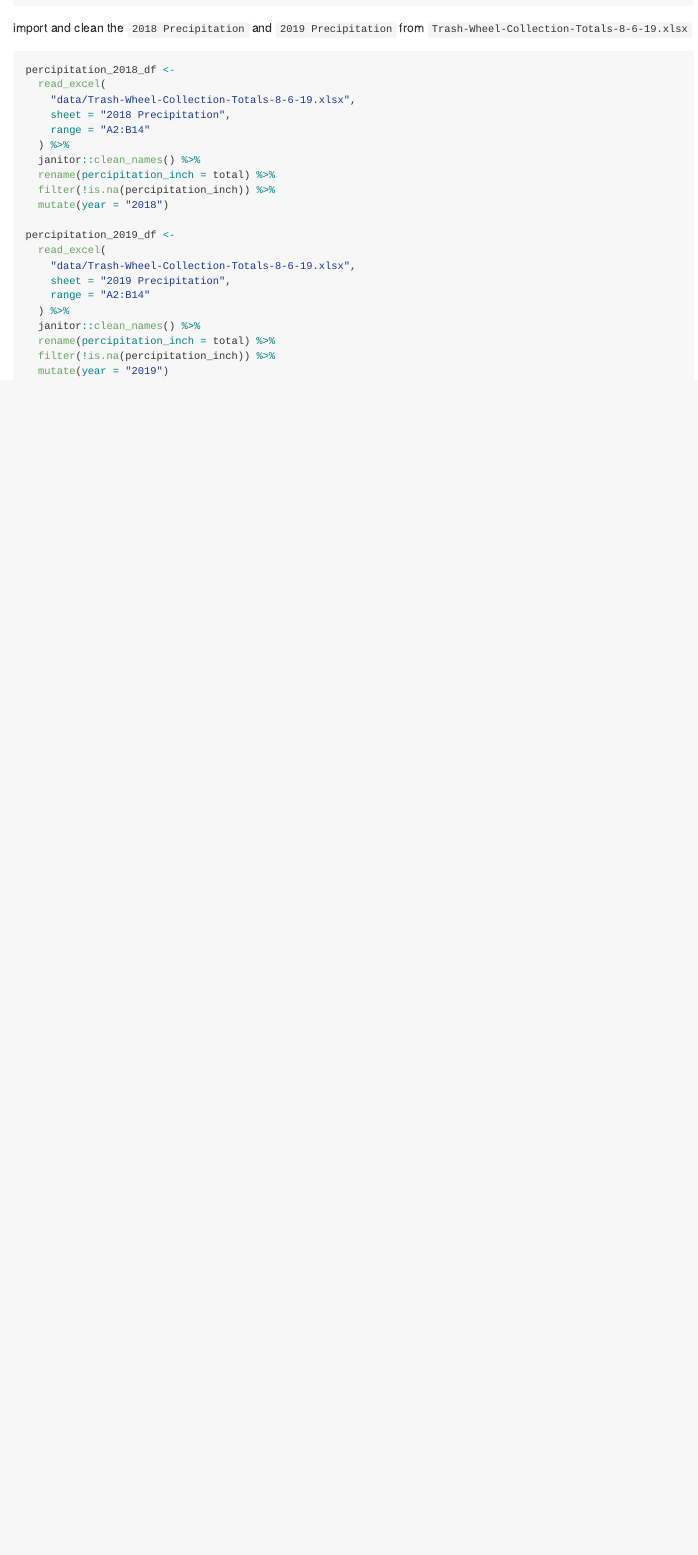
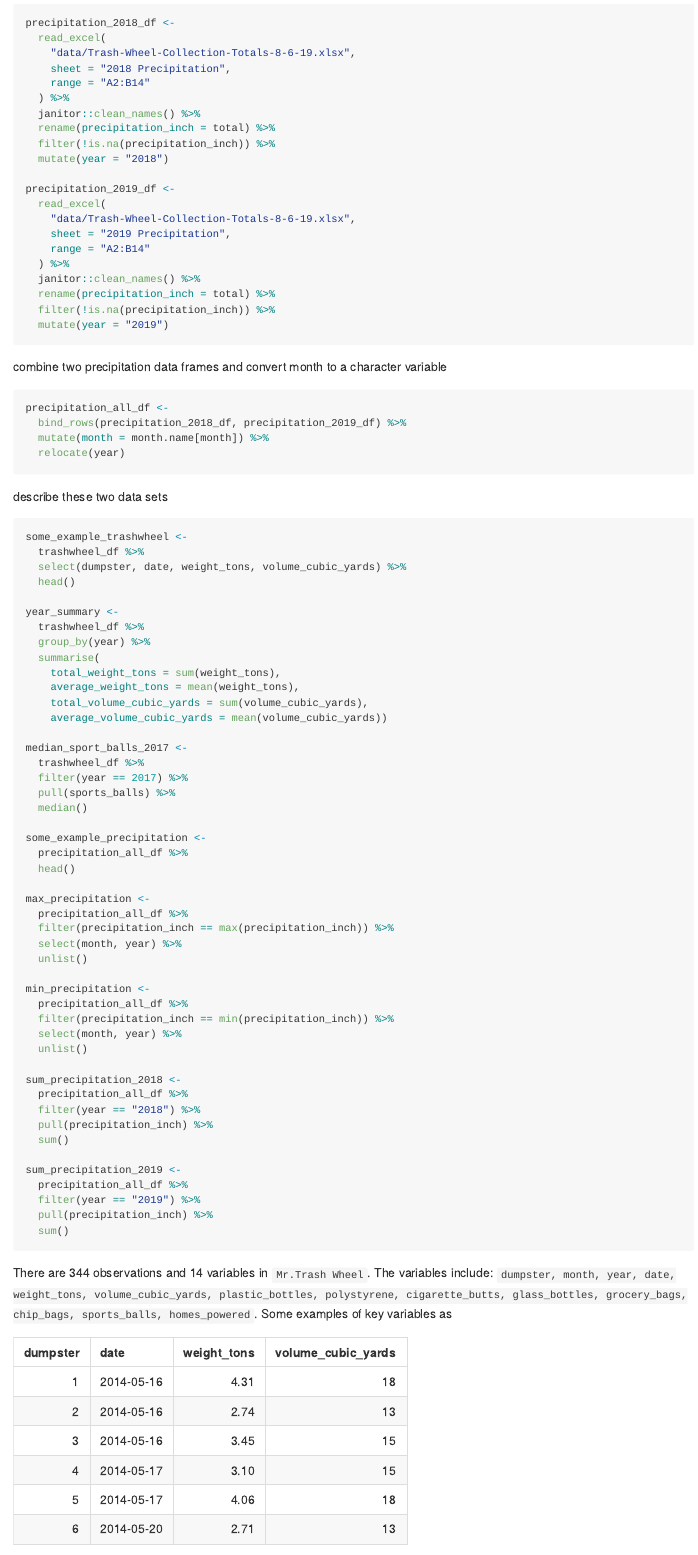
Before and after one commit to ryan2417/p8105_hw2_ry2417, an R Markdown document (p8105_hw2_ry2417.Rmd): the page in a window 1100 px wide, from 550 px down before the commit and from 640 px down after it. Rendered offline with R 4.5, knitr and Pandoc, with nearby package versions; column names are cleaned by a stand-in for the janitor package.

Commit message:
Write a paragraph describing the data

````diff
--- a/p8105_hw2_ry2417.Rmd
+++ b/p8105_hw2_ry2417.Rmd
@@ -26,28 +26,92 @@ trashwheel_df <-
   mutate(sports_balls = round(sports_balls))
 ```
 
-import and clean the `2018 Precipitation` and `2019 Precipitation` from `Trash-Wheel-Collection-Totals-8-6-19.xlsx`
+import and clean data in `2018 Precipitation` and `2019 Precipitation` from `Trash-Wheel-Collection-Totals-8-6-19.xlsx`
 
 ```{r}
-percipitation_2018_df <-
+precipitation_2018_df <-
   read_excel(
     "data/Trash-Wheel-Collection-Totals-8-6-19.xlsx",
     sheet = "2018 Precipitation",
     range = "A2:B14"
   ) %>%
   janitor::clean_names() %>%
-  rename(percipitation_inch = total) %>%
-  filter(!is.na(percipitation_inch)) %>%
+  rename(precipitation_inch = total) %>%
+  filter(!is.na(precipitation_inch)) %>%
   mutate(year = "2018")
 
-percipitation_2019_df <-
+precipitation_2019_df <-
   read_excel(
     "data/Trash-Wheel-Collection-Totals-8-6-19.xlsx",
     sheet = "2019 Precipitation",
     range = "A2:B14"
   ) %>%
   janitor::clean_names() %>%
-  rename(percipitation_inch = total) %>%
-  filter(!is.na(percipitation_inch)) %>%
+  rename(precipitation_inch = total) %>%
+  filter(!is.na(precipitation_inch)) %>%
   mutate(year = "2019")
 ```
+
+combine two precipitation data frames and convert month to a character variable
+
+```{r}
+precipitation_all_df <-
+  bind_rows(precipitation_2018_df, precipitation_2019_df) %>%
+  mutate(month = month.name[month]) %>%
+  relocate(year)
+```
+
+
+describe these two data sets
+```{r summary_tables_trashwheel}
+some_example_trashwheel <-
+  trashwheel_df %>%
+  select(dumpster, date, weight_tons, volume_cubic_yards) %>%
+  head()
+
+year_summary <-
+  trashwheel_df %>%
+  group_by(year) %>%
+  summarise(
+    total_weight_tons = sum(weight_tons),
+    average_weight_tons = mean(weight_tons),
+    total_volume_cubic_yards = sum(volume_cubic_yards),
+    average_volume_cubic_yards = mean(volume_cubic_yards))
+
+median_sport_balls_2017 <-
+  trashwheel_df %>%
+  filter(year == 2017) %>%
+  pull(sports_balls) %>%
+  median()
+
+some_example_precipitation <-
+  precipitation_all_df %>%
+  head()
+
+max_precipitation <-
+  precipitation_all_df %>%
+  filter(precipitation_inch == max(precipitation_inch)) %>%
+  select(month, year) %>%
+  unlist()
+
+min_precipitation <-
+  precipitation_all_df %>%
+  filter(precipitation_inch == min(precipitation_inch)) %>%
+  select(month, year) %>%
+  unlist()
+
+sum_precipitation_2018 <-
+  precipitation_all_df %>%
+  filter(year == "2018") %>%
+  pull(precipitation_inch) %>%
+  sum()
+
+sum_precipitation_2019 <-
+  precipitation_all_df %>%
+  filter(year == "2019") %>%
+  pull(precipitation_inch) %>%
+  sum()
+```
+
+There are `r nrow(trashwheel_df)` observations and `r ncol(trashwheel_df)`
+variables in `Mr.Trash Wheel`. The variables include: ``r colnames(trashwheel_df)``. Some examples of key variables as
````
Also changed, not shown: p8105_hw2_ry2417.md, p8105_hw2_ry2417.Rmd (10 more changed lines).
